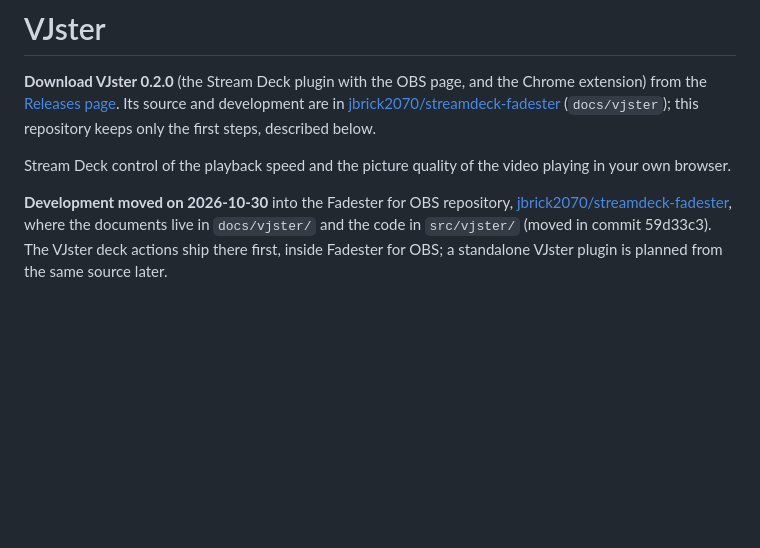
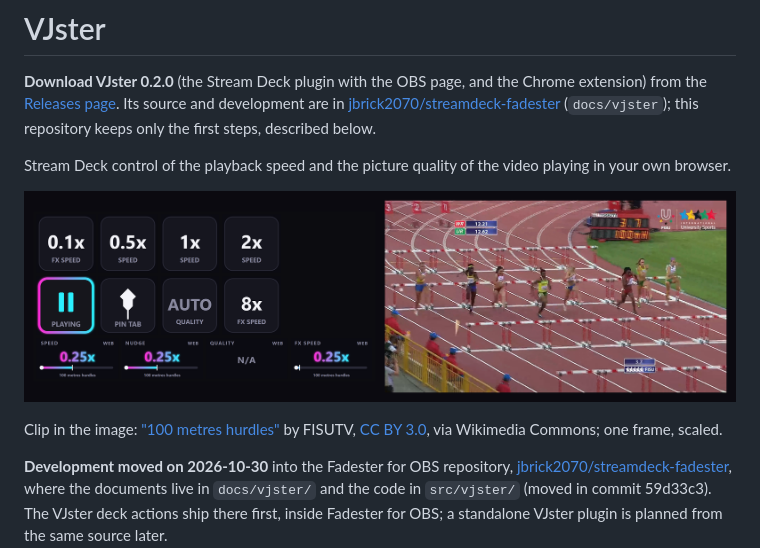
Before and after one commit to jbrick2070/vjster, a Markdown page: README.md, the part around the change. GitHub-like rendering; pictures changed too: docs/images/vjster-hero.png (added); blank space fills up the shorter version.

Commit message:
README: a hero image of VJster at work, with the clip's credit
docs/images/vjster-hero.png pairs the real VJster plugin's own key and
dial images (rasterized from its LCD output in the demo reel's accepted
hurdles-2 run) with the Chrome frame from the same moment, where the
extension's real content script had set the clip to 0.25x. The clip is
CC BY 3.0 and credited under the image. The release paragraph above
stays as it is.

Co-Authored-By: Claude Opus 5.5 <noreply@anthropic.com>

```diff
--- a/README.md
+++ b/README.md
@@ -9,6 +9,10 @@ development are in
 
 Stream Deck control of the playback speed and the picture quality of the video
 playing in your own browser.
+
+![Left: the VJster keys and dials as the plugin draws them (a render of the real plugin's own key and dial images, not a photo), with the speed dial at 0.25x. Right: the clip in Chrome at the same moment, slowed to 0.25x by the VJster extension.](docs/images/vjster-hero.png)
+
+Clip in the image: ["100 metres hurdles"](https://commons.wikimedia.org/wiki/File:100_metres_hurdles.webm) by FISUTV, [CC BY 3.0](https://creativecommons.org/licenses/by/3.0/), via Wikimedia Commons; one frame, scaled.
 
 **Development moved on 2026-10-30** into the Fadester for OBS repository,
 [jbrick2070/streamdeck-fadester](https://github.com/jbrick2070/streamdeck-fadester),
```
